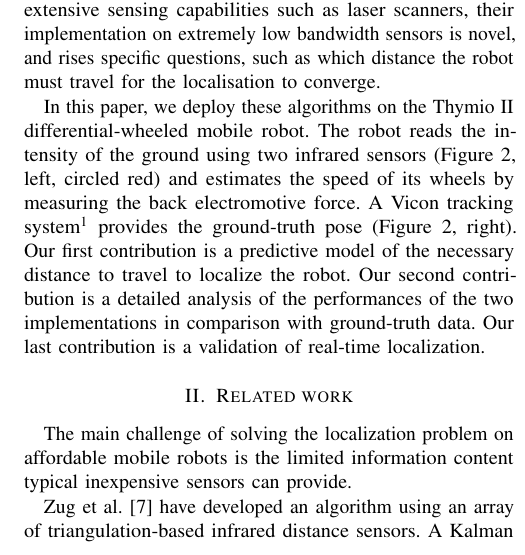
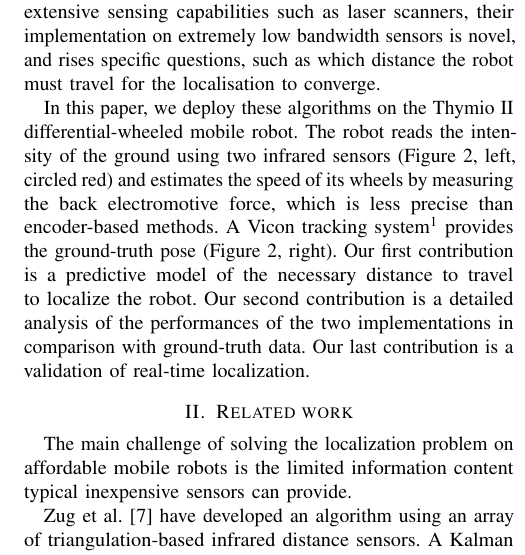
Before and after one commit to epfl-mobots/thymio-ground-localisation, a LaTeX paper (article/thymio-localisation-iros.tex): part of one column of page 2 of 8, cut so that both start at the same text. Compiled offline with pdfLaTeX.

Commit message:
Applied Ming's comment

```diff
--- a/article/thymio-localisation-iros.tex
+++ b/article/thymio-localisation-iros.tex
@@ -114,7 +114,7 @@ Our solution is based on the classical Markov~\cite{fox1999markov} and Monte Car
 While these approaches are commonly used in robots with extensive sensing capabilities such as laser scanners, their implementation on extremely low bandwidth sensors is novel, and rises specific questions, such as which distance the robot must travel for the localisation to converge.
 
 In this paper, we deploy these algorithms on the Thymio~II differential-wheeled mobile robot.
-The robot reads the intensity of the ground using two infrared sensors (\fig{thymio}, left, circled red) and estimates the speed of its wheels by measuring the back electromotive force.
+The robot reads the intensity of the ground using two infrared sensors (\fig{thymio}, left, circled red) and estimates the speed of its wheels by measuring the back electromotive force, which is less precise than encoder-based methods.
 A Vicon tracking system\footnote{\url{http://www.vicon.com/}} provides the ground-truth pose (\fig{thymio}, right).
 Our first contribution is a predictive model of the necessary distance to travel to localize the robot.
 Our second contribution is a detailed analysis of the performances of the two implementations in comparison with ground-truth data.
```
